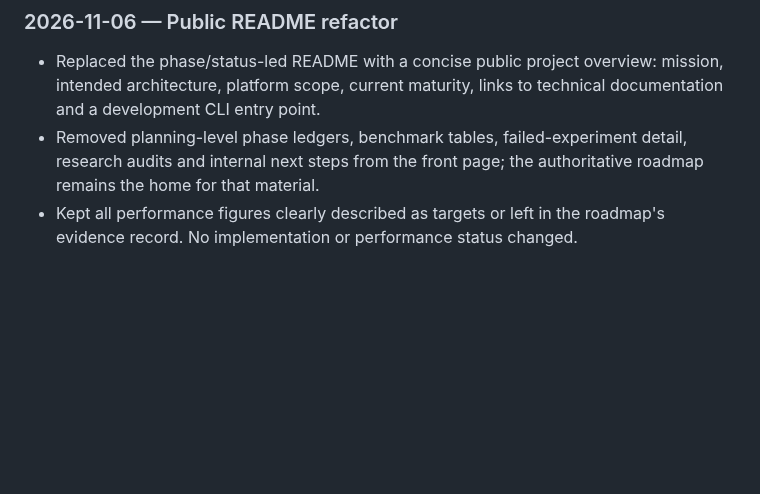
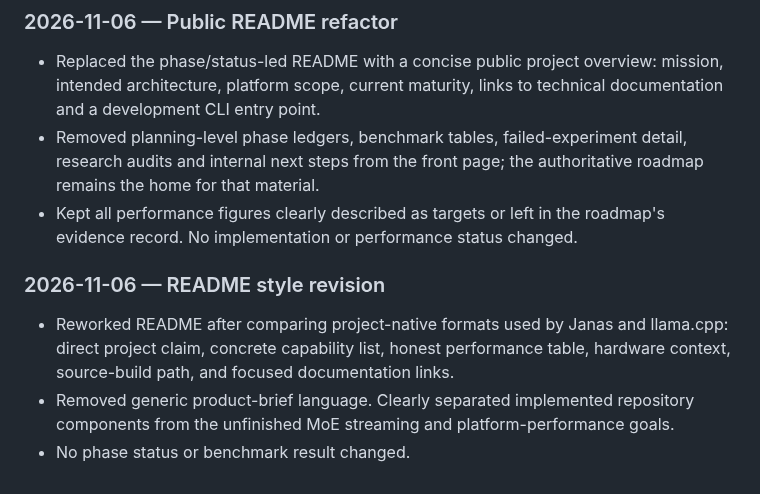
Before and after one commit to andreipath26/KILN, a Markdown page: KILN MASTER ROADMAP AND RULES SET.md, the part around the change. Drawn GitHub-style; blank space fills up the shorter version.

Commit message:
docs: record README style revision

```diff
--- a/KILN MASTER ROADMAP AND RULES SET.md
+++ b/KILN MASTER ROADMAP AND RULES SET.md
@@ -576,3 +576,10 @@ The roadmap remains the single phase/status authority. Defer unrelated framework
 - Replaced the phase/status-led README with a concise public project overview: mission, intended architecture, platform scope, current maturity, links to technical documentation and a development CLI entry point.
 - Removed planning-level phase ledgers, benchmark tables, failed-experiment detail, research audits and internal next steps from the front page; the authoritative roadmap remains the home for that material.
 - Kept all performance figures clearly described as targets or left in the roadmap's evidence record. No implementation or performance status changed.
+
+
+### 2026-11-06 — README style revision
+
+- Reworked README after comparing project-native formats used by Janas and llama.cpp: direct project claim, concrete capability list, honest performance table, hardware context, source-build path, and focused documentation links.
+- Removed generic product-brief language. Clearly separated implemented repository components from the unfinished MoE streaming and platform-performance goals.
+- No phase status or benchmark result changed.
```
